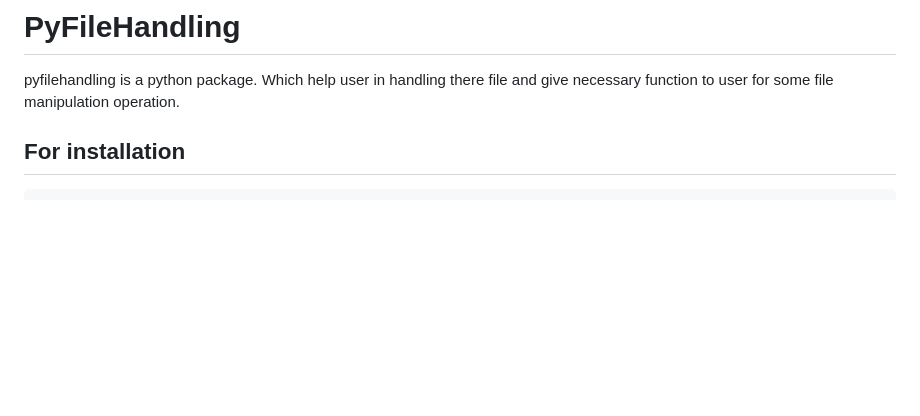
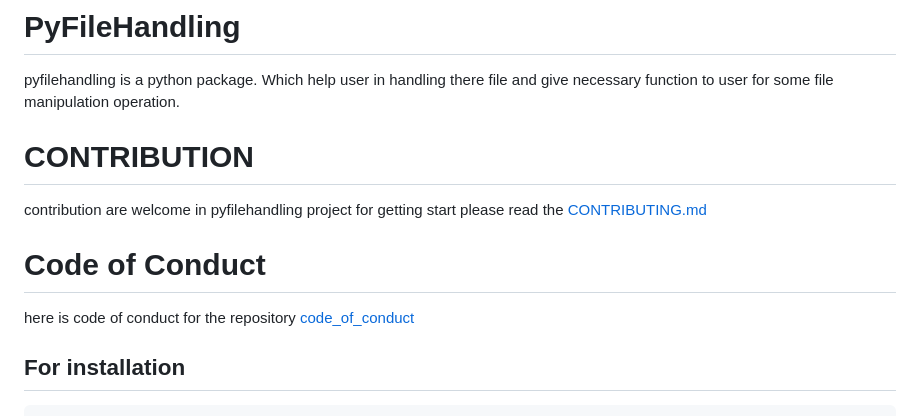
Before and after one commit to JeelDobariya38/PyFileHandling, a Markdown page: README.md, the part around the change. GitHub-like rendering; blank space fills up the shorter version.

```diff
--- a/README.md
+++ b/README.md
@@ -1,5 +1,11 @@
 # PyFileHandling
 pyfilehandling is a python package. Which help user in handling there file and give necessary function to user for some file manipulation operation.
+
+# CONTRIBUTION
+contribution are welcome in pyfilehandling project for getting start please read the [CONTRIBUTING.md](CONTRIBUTING.md)
+
+# Code of Conduct
+here is code of conduct for the repository [code_of_conduct](CODE_OF_CONDUCT.md)
 
 ## For installation
 
```
